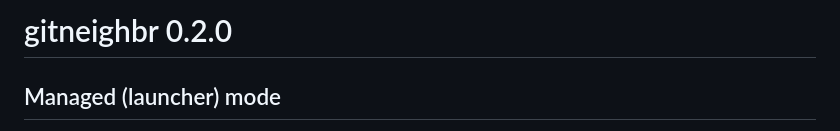
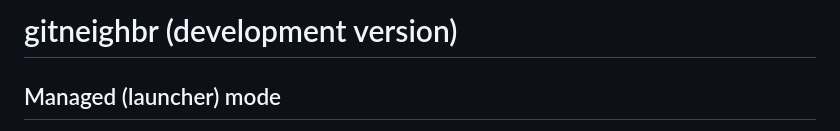
Before and after one commit to jprybylski/gitneighbr, a Markdown page: NEWS.md, the part around the change. Drawn GitHub-style.

Commit message:
NEWS: keep the development-version heading for the release script
The release workflow promotes "(development version)" to the VERSION it
releases and refuses a heading that already names it.

Co-Authored-By: Claude Opus 5.5 <noreply@anthropic.com>
Claude-Session: https://claude.ai/code/session_01TwwQ43yq59Uv727xP13aPy

```diff
--- a/NEWS.md
+++ b/NEWS.md
@@ -1,4 +1,4 @@
-# gitneighbr 0.2.0
+# gitneighbr (development version)
 
 ## Managed (launcher) mode
 
```
